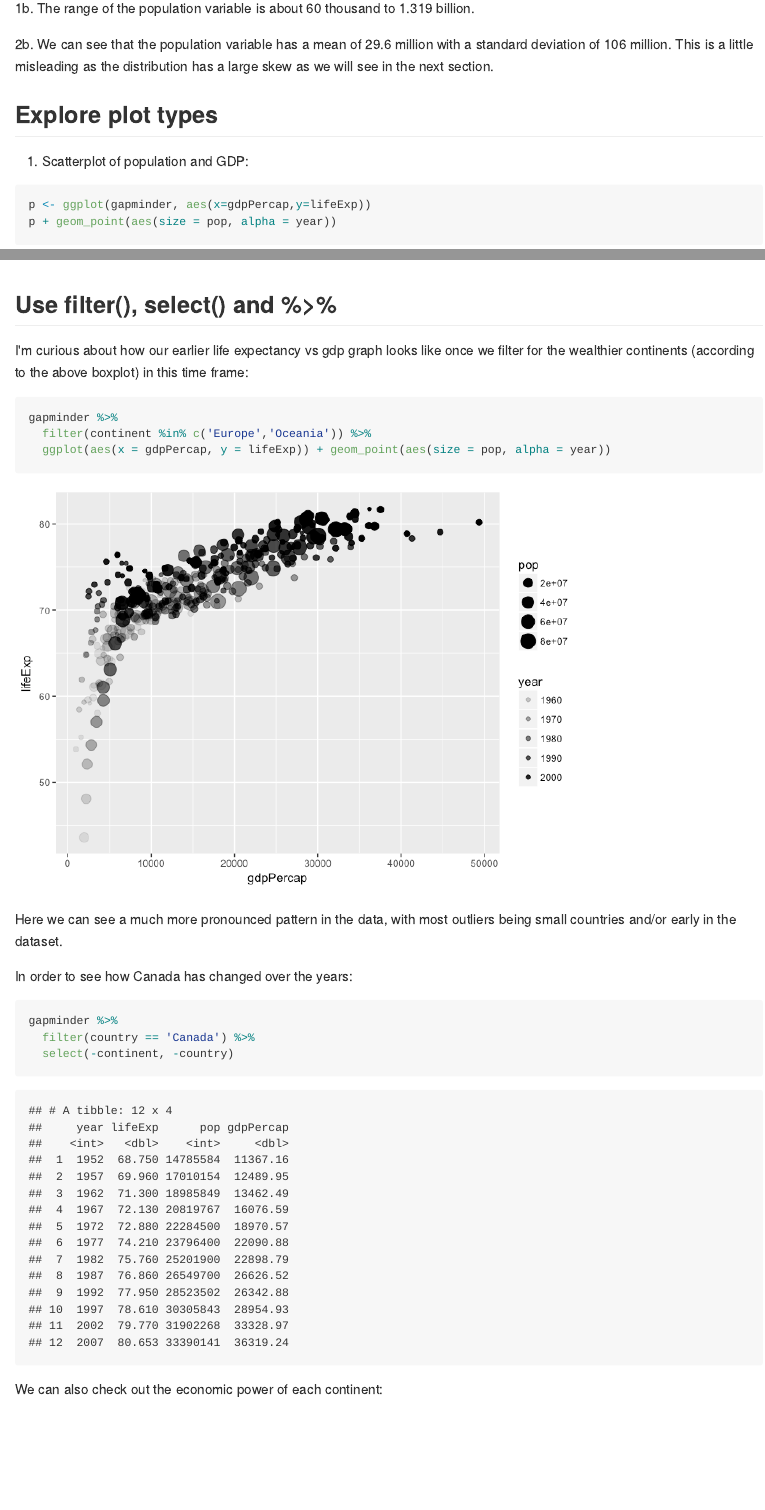
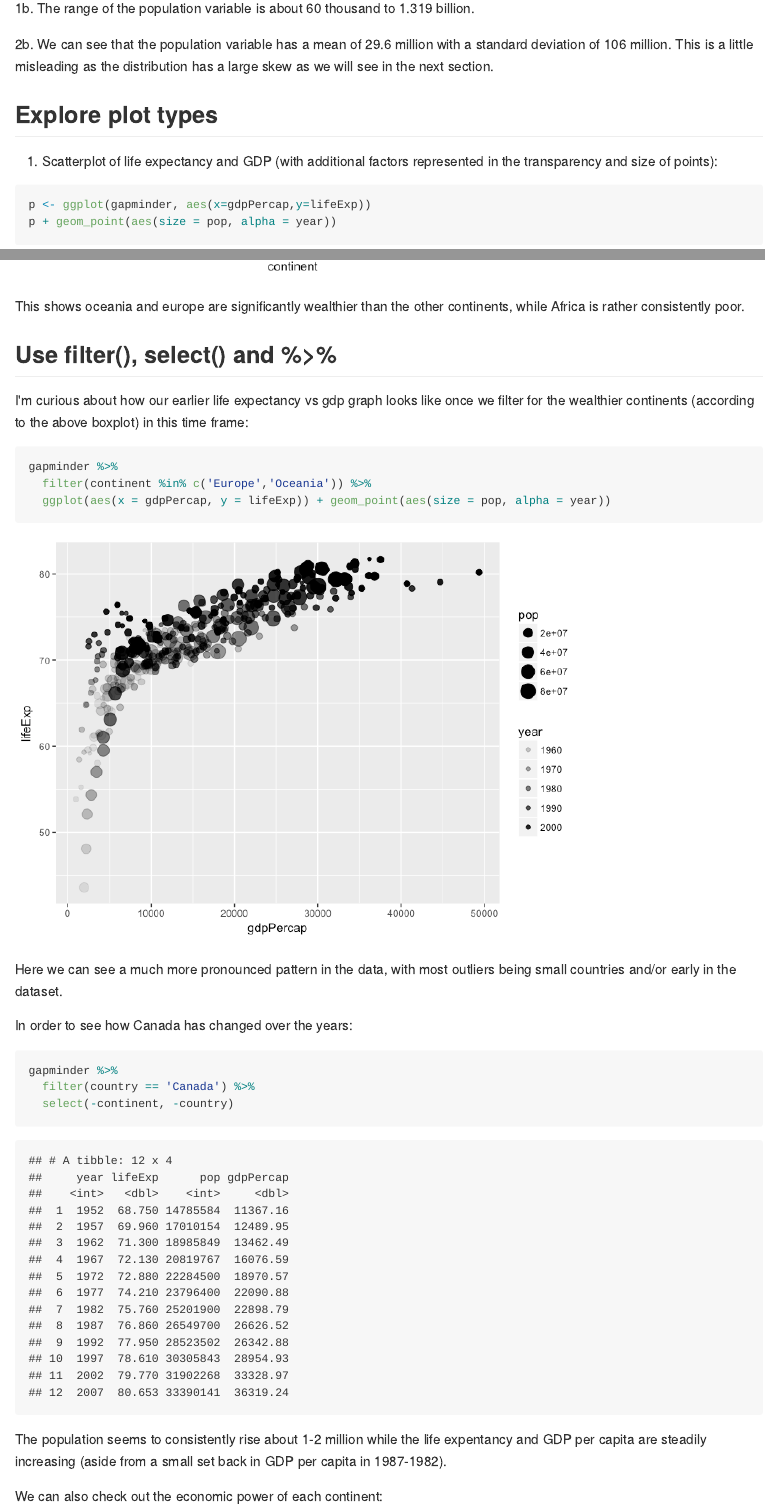
Before and after one commit to arsbar24/STAT545-hw-Barton-Alistair, an R Markdown document (hw02/Assignment2.Rmd): the page in a window 1100 px wide, from 2460 px down, and a second part further down, joined at a grey line. The pictures show the output file hw02/Assignment2.md that the author committed with the source, drawn offline in the style of GitHub.

Commit message:
Fixed some typos and added some missing detail

````diff
--- a/hw02/Assignment2.Rmd
+++ b/hw02/Assignment2.Rmd
@@ -93,7 +93,7 @@
 
 ## Explore plot types
 
-1. Scatterplot of population and GDP:
+1. Scatterplot of life expectancy and GDP (with additional factors represented in the transparency and size of points):
 
 ```{r}
 p <- ggplot(gapminder, aes(x=gdpPercap,y=lifeExp))
@@ -112,6 +112,8 @@
 ```{r}
 ggplot(gapminder, aes(x = continent, y = gdpPercap)) + geom_boxplot(aes(alpha = 0.5))
 ```
+
+This shows oceania and europe are significantly wealthier than the other continents, while Africa is rather consistently poor.
 
 ## Use filter(), select() and %>%
 
@@ -132,6 +134,8 @@
   filter(country == 'Canada') %>%
   select(-continent, -country)
 ```
+
+The population seems to consistently rise about 1-2 million while the life expentancy and GDP per capita are steadily increasing (aside from a small set back in GDP per capita in 1987-1982).
 
 We can also check out the economic power of each continent:
 
````
Also changed, not shown: hw02/Assignment2.md.
